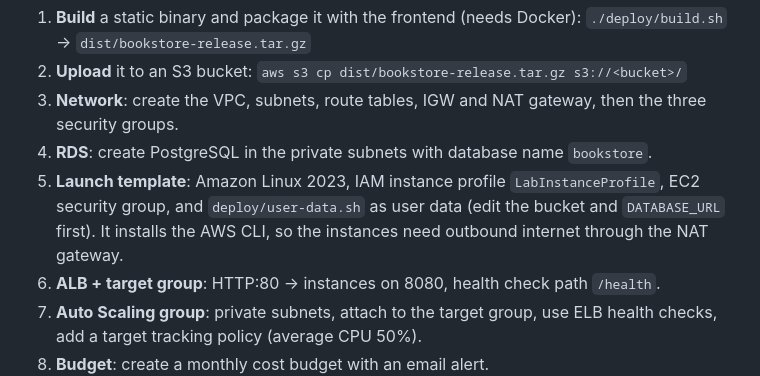
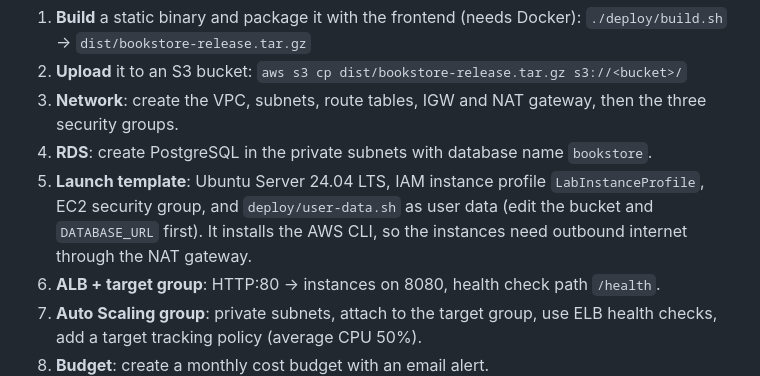
Before and after one commit to dakshcodez/cloud-bookstore, a Markdown page: README.md, the part around the change. Rendered like a GitHub page.

Commit message:
Fix remaining Amazon Linux mention in README

```diff
--- a/README.md
+++ b/README.md
@@ -54,7 +54,7 @@ The Learner Lab environment can't be saved, so the app is packaged to be redeplo
 2. **Upload** it to an S3 bucket: `aws s3 cp dist/bookstore-release.tar.gz s3://<bucket>/`
 3. **Network**: create the VPC, subnets, route tables, IGW and NAT gateway, then the three security groups.
 4. **RDS**: create PostgreSQL in the private subnets with database name `bookstore`.
-5. **Launch template**: Amazon Linux 2023, IAM instance profile `LabInstanceProfile`, EC2 security group, and `deploy/user-data.sh` as user data (edit the bucket and `DATABASE_URL` first). It installs the AWS CLI, so the instances need outbound internet through the NAT gateway.
+5. **Launch template**: Ubuntu Server 24.04 LTS, IAM instance profile `LabInstanceProfile`, EC2 security group, and `deploy/user-data.sh` as user data (edit the bucket and `DATABASE_URL` first). It installs the AWS CLI, so the instances need outbound internet through the NAT gateway.
 6. **ALB + target group**: HTTP:80 -> instances on 8080, health check path `/health`.
 7. **Auto Scaling group**: private subnets, attach to the target group, use ELB health checks, add a target tracking policy (average CPU 50%).
 8. **Budget**: create a monthly cost budget with an email alert.
```
